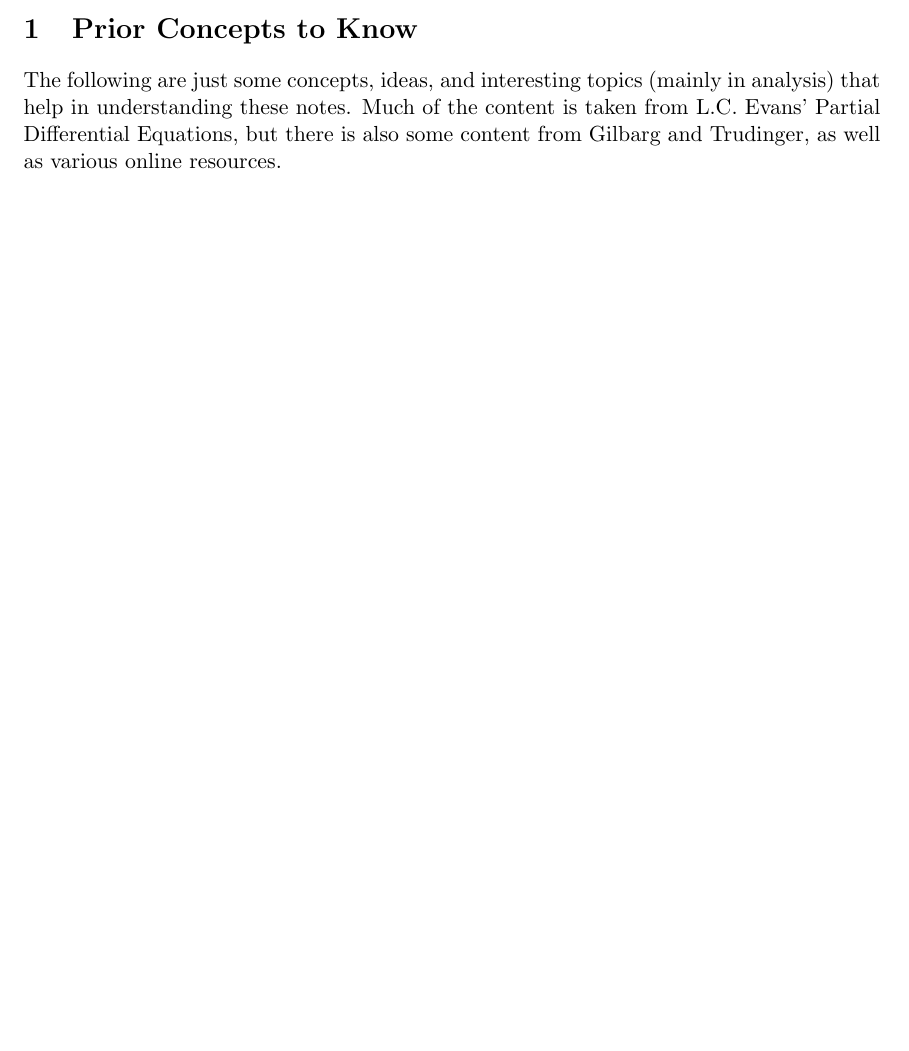
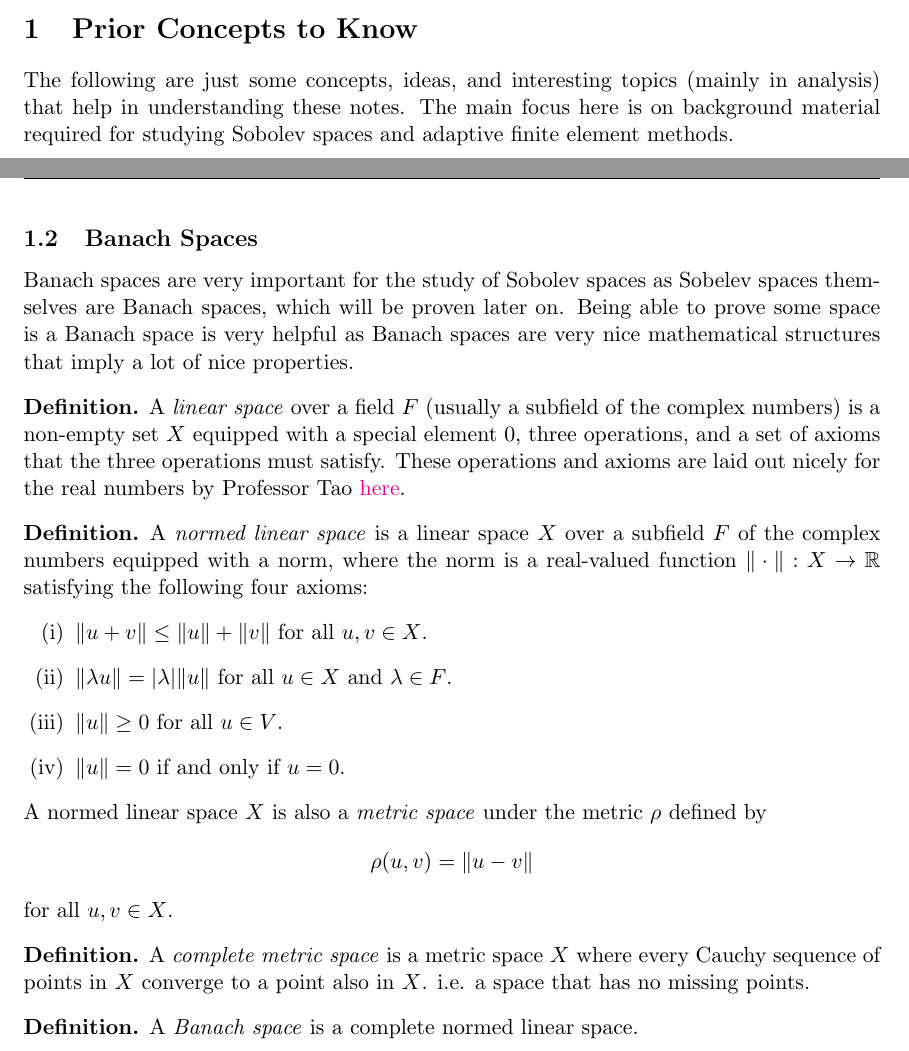
Before and after one commit to Aidenwjt/summer-research-2023, a LaTeX document (notes/notes.tex): part of page 2 of 10 before the commit and two parts of pages 2 and 5 of 12 after it, the two joined at a grey line, cut so that both start at the same text, the shorter picture padded with empty space. Compiled offline with pdfLaTeX.

Commit message:
Added Banach spaces and cleaned up

```diff
--- a/notes/notes.tex
+++ b/notes/notes.tex
@@ -27,7 +27,8 @@
 \fancyhead[C]{}
 \section{Prior Concepts to Know}
 The following are just some concepts, ideas, and interesting topics (mainly in analysis) that help in understanding these notes.
-Much of the content is taken from L.C. Evans' Partial Differential Equations, but there is also some content from Gilbarg and Trudinger,
-as well as various online resources.
+The main focus here is on background material required for studying Sobolev spaces and adaptive finite element methods.
+
+\newpage
 
 \subsection{Important inequalities}
@@ -95,4 +98,37 @@ Assume $1 \leq p$, $q \leq \infty$, and $\frac{1}{p} + \frac{1}{p} = 1$. If $u \
 
 \newpage
 
+\subsection{Banach Spaces}
+Banach spaces are very important for the study of Sobolev spaces as Sobelev spaces themselves are Banach spaces, which will be proven later on.
+Being able to prove some space is a Banach space is very helpful as Banach spaces are very nice mathematical structures that imply
+a lot of nice properties.
+\begin{definition}
+	A \textit{linear space} over a field $F$ (usually a subfield of the complex numbers) is a non-empty set $X$ equipped with a special element 0,
+	three operations, and a set of
+	axioms that the three operations must satisfy. These operations and axioms are laid out nicely for the real numbers by Professor Tao
+	\href{https://www.math.ucla.edu/~tao/resource/general/121.1.00s/vector_axioms.html}{here}.
+\end{definition}
+\begin{definition}
+	A \textit{normed linear space} is a linear space $X$ over a subfield $F$ of the complex numbers equipped with a norm,
+	where the norm is a real-valued function $\|\cdot\| : X \rightarrow \mathbb{R}$ satisfying the following four axioms:
+	\begin{enumerate}[(i)]
+		\item $\|u+v\| \leq \|u\|+\|v\|$ for all $u,v \in X$.
+		\item $\|\lambda u\| = |\lambda|\|u\|$ for all $u \in X$ and $\lambda \in F$.
+		\item $\|u\| \geq 0$ for all $u \in V$.
+		\item $\|u\| = 0$ if and only if $u=0$.
+	\end{enumerate}
+	A normed linear space $X$ is also a \textit{metric space} under the metric $\rho$ defined by
+	\[\rho(u,v) = \|u-v\|\]
+	for all $u,v \in X$.
+\end{definition}
+\begin{definition}
+	A \textit{complete metric space} is a metric space $X$ where every Cauchy sequence of points in $X$ converge to a point also in $X$.
+	i.e. a space that has no missing points.
+\end{definition}
+\begin{definition}
+	A \textit{Banach space} is a complete normed linear space.
+\end{definition}
+
+\newpage
+
 \subsection{H\"{o}lder spaces}
```
Also changed, not shown: notes/notes.pdf, notes/notes.tex (18 more changed lines), 1 other file.
